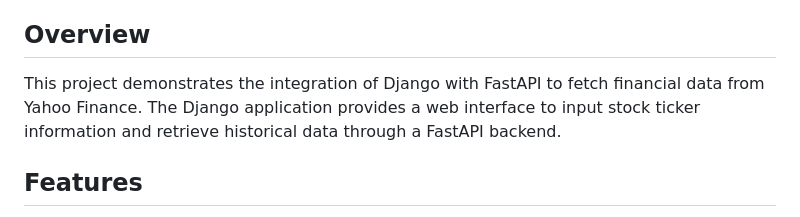
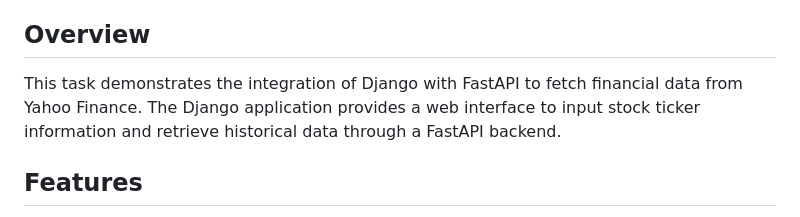
Before and after one commit to PriyankaAnantha/Logs, a Markdown page: README.md, the part around the change. Drawn GitHub-style.

```diff
--- a/README.md
+++ b/README.md
@@ -16,7 +16,7 @@ For data fetch, create fast API that accepts yahoo finance company ticker name,
 - [Acknowledgemets](#Acknowledgemets)
 
 ## Overview
-This project demonstrates the integration of Django with FastAPI to fetch financial data from Yahoo Finance. The Django application provides a web interface to input stock ticker information and retrieve historical data through a FastAPI backend.
+This task demonstrates the integration of Django with FastAPI to fetch financial data from Yahoo Finance. The Django application provides a web interface to input stock ticker information and retrieve historical data through a FastAPI backend.
 
 ## Features
 - Fetch historical stock data from Yahoo Finance
```
